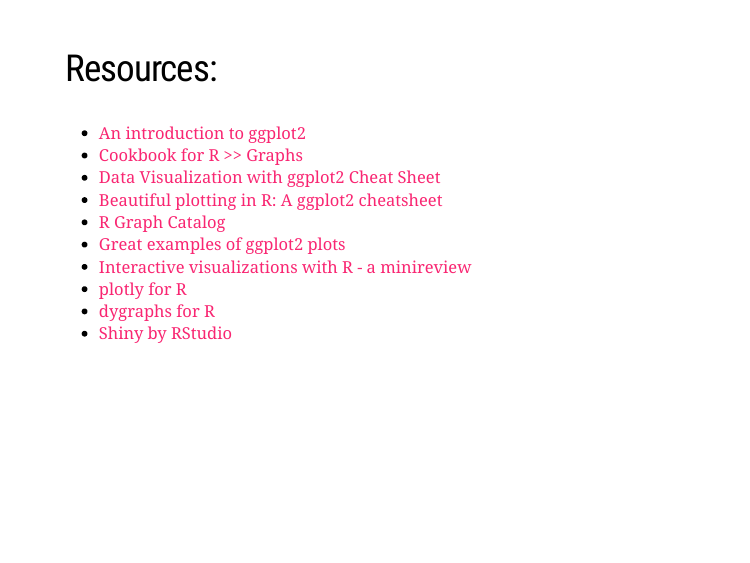
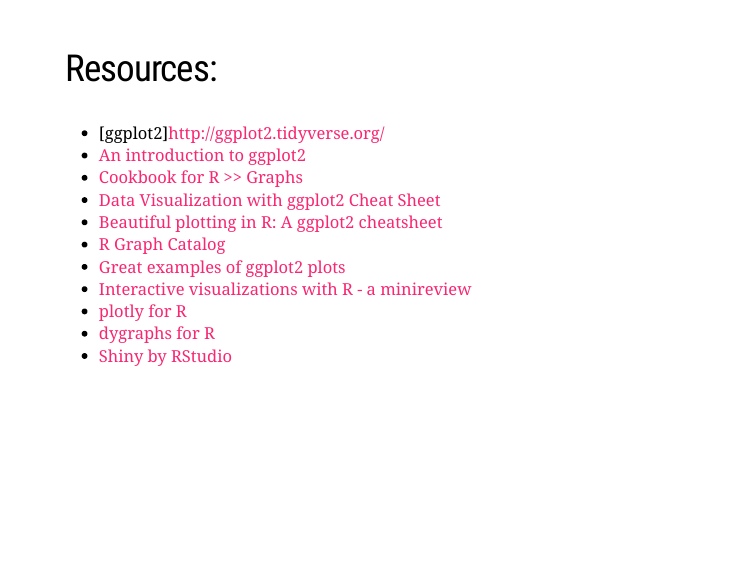
Before and after one commit to Nowosad/Intro_to_data_visualisation, an R Markdown document (Intro_to_data_visualisation.Rmd): page 25 of 25. Rendered offline with R 4.5, knitr and Pandoc, with nearby package versions; the slides are laid out offline by our stand-in for remark.js, each with all of its steps uncovered, in fonts that may differ from those the slides ask for, and without slide numbers, shadows or browser add-ons; code that draws random numbers runs with fixed seeds of ours.

Commit message:
references added

```diff
--- a/Intro_to_data_visualisation.Rmd
+++ b/Intro_to_data_visualisation.Rmd
@@ -280,6 +280,7 @@
 ---
 ## Resources:
 
+- [ggplot2]http://ggplot2.tidyverse.org/
 - [An introduction to ggplot2](https://rawgit.com/eco-data-science/VisualizingData/master/ggplot2_intro.html)
 - [Cookbook for R >> Graphs](http://www.cookbook-r.com/Graphs/)
 - [Data Visualization with ggplot2 Cheat Sheet](https://www.rstudio.com/wp-content/uploads/2015/05/ggplot2-cheatsheet.pdf)
```
Also changed, not shown: Intro_to_data_visualisation.html, Intro_to_data_visualisation_files/figure-html/unnamed-chunk-1-1.png, Intro_to_data_visualisation_files/figure-html/unnamed-chunk-1-2.png, Intro_to_data_visualisation_files/figure-html/unnamed-chunk-1-3.png.
